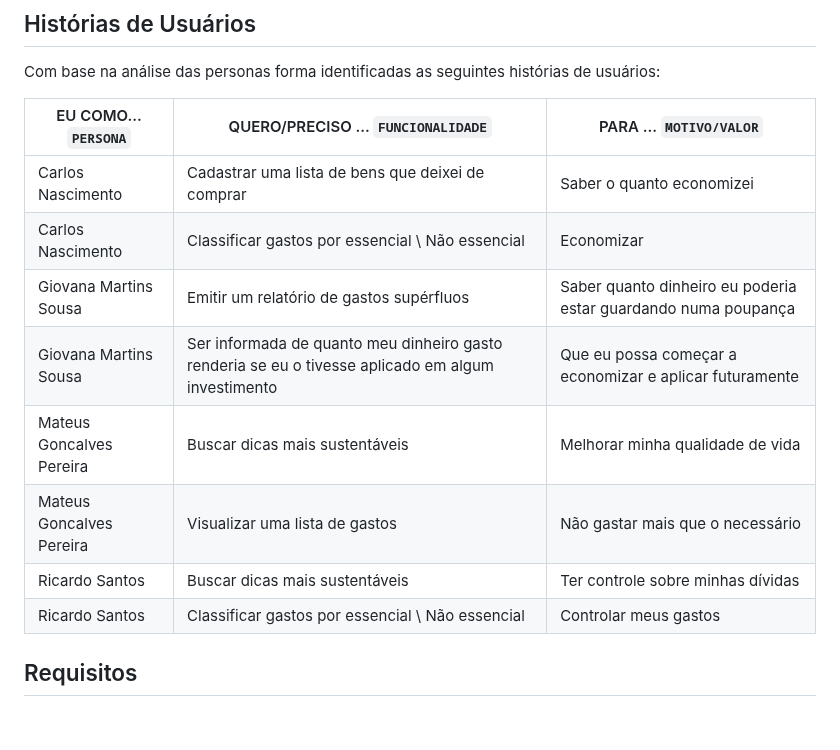
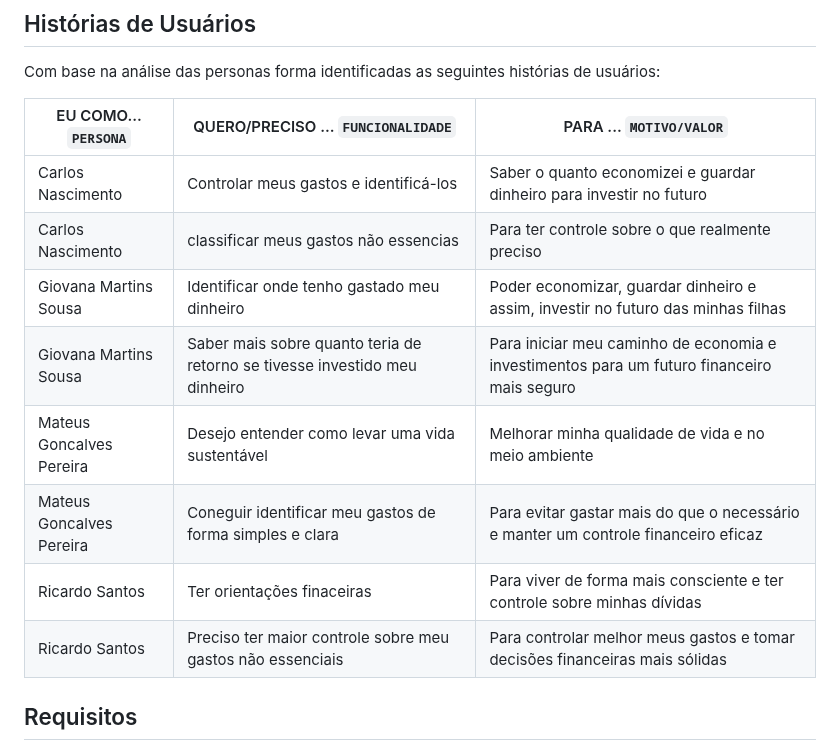
Before and after one commit to ICEI-PUC-Minas-PMV-SI/pmv-si-2023-2-pe1-t3-consumoconsciente, a Markdown page: docs/especification.md, the part around the change. GitHub-like rendering; blank space fills up the shorter version.

```diff
--- a/docs/especification.md
+++ b/docs/especification.md
@@ -31,14 +31,14 @@ Com base na análise das personas forma identificadas as seguintes histórias de
 
 |EU COMO... `PERSONA`| QUERO/PRECISO ... `FUNCIONALIDADE`  |PARA ... `MOTIVO/VALOR`                 |
 |--------------------|-------------------------------------|----------------------------------------|
-|Carlos Nascimento  | Cadastrar uma lista de bens que deixei de comprar       | Saber o quanto economizei           |
-|Carlos Nascimento  | Classificar gastos por essencial \ Não essencial    | Economizar|
-|Giovana Martins Sousa  | Emitir um relatório de gastos supérfluos | Saber quanto dinheiro eu poderia estar guardando numa poupança |
-|Giovana Martins Sousa  | Ser informada de quanto meu dinheiro gasto renderia se eu o tivesse aplicado em algum investimento | Que eu possa começar a economizar e aplicar futuramente |
-|Mateus Goncalves Pereira  | Buscar dicas mais sustentáveis   |  Melhorar minha qualidade de vida |
-|Mateus Goncalves Pereira  | Visualizar uma lista de gastos              | Não gastar mais que o necessário  |
-|Ricardo Santos  | Buscar dicas mais sustentáveis   |  Ter controle sobre minhas dívidas  |
-|Ricardo Santos  | Classificar gastos por essencial \ Não essencial   |  Controlar meus gastos |
+|Carlos Nascimento  | Controlar meus gastos e identificá-los      | Saber o quanto economizei e guardar dinheiro para investir no futuro    |
+|Carlos Nascimento  | classificar meus gastos não essencias   | Para ter controle sobre o que realmente preciso|
+|Giovana Martins Sousa  | Identificar onde tenho gastado meu dinheiro | Poder economizar, guardar dinheiro e assim, investir no futuro das minhas filhas |
+|Giovana Martins Sousa  | Saber mais sobre quanto teria de retorno se tivesse investido meu dinheiro | Para iniciar meu caminho de economia e investimentos para um futuro financeiro mais seguro |
+|Mateus Goncalves Pereira  | Desejo entender como levar uma vida sustentável   |  Melhorar minha qualidade de vida e no meio ambiente|
+|Mateus Goncalves Pereira  | Coneguir identificar meu gastos de forma simples e clara             |  Para evitar gastar mais do que o necessário e manter um controle financeiro eficaz  |
+|Ricardo Santos  | Ter orientações finaceiras  |  Para viver de forma mais consciente e ter controle sobre minhas dívidas  |
+|Ricardo Santos  | Preciso ter maior controle sobre meu gastos não essenciais   |  Para controlar melhor meus gastos e tomar decisões financeiras mais sólidas |
 
 ## Requisitos
 
```
